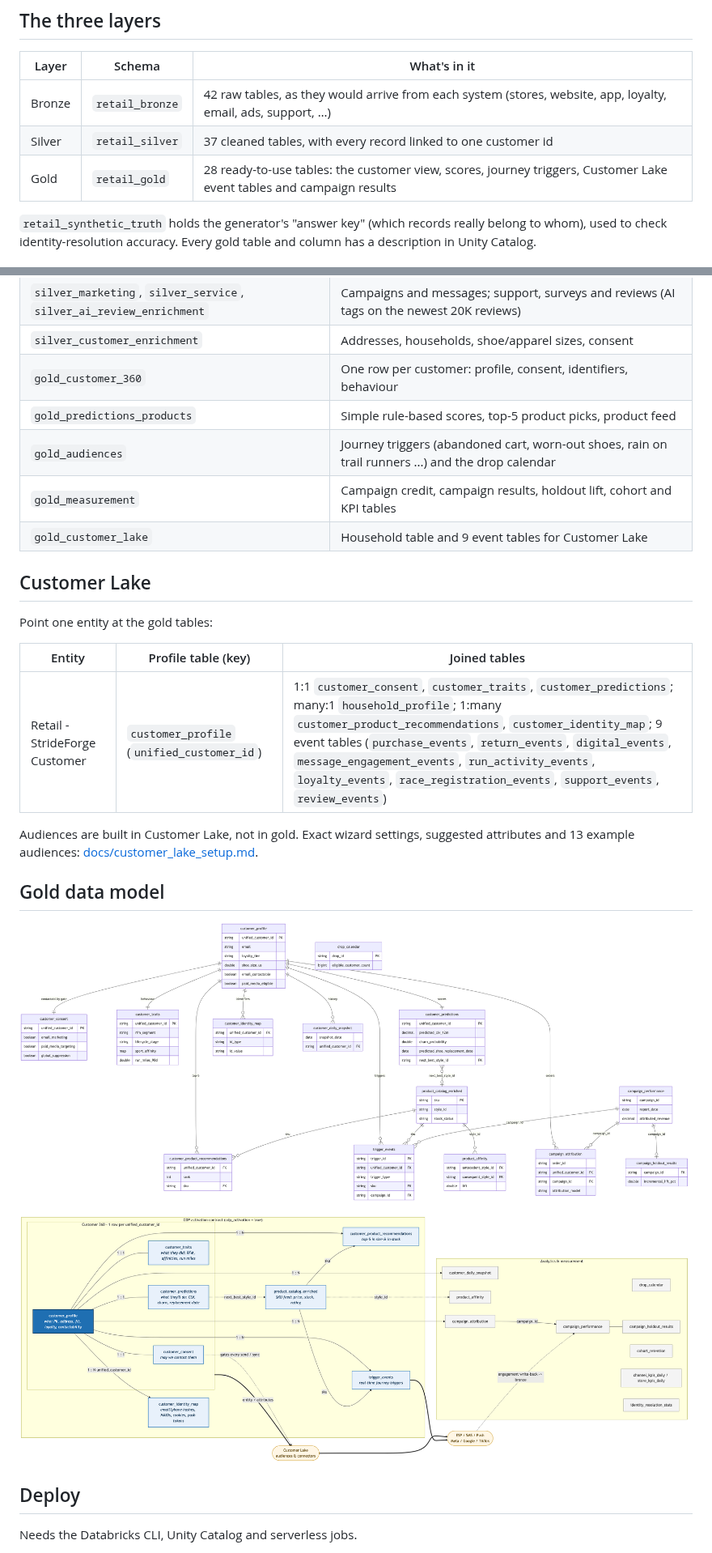
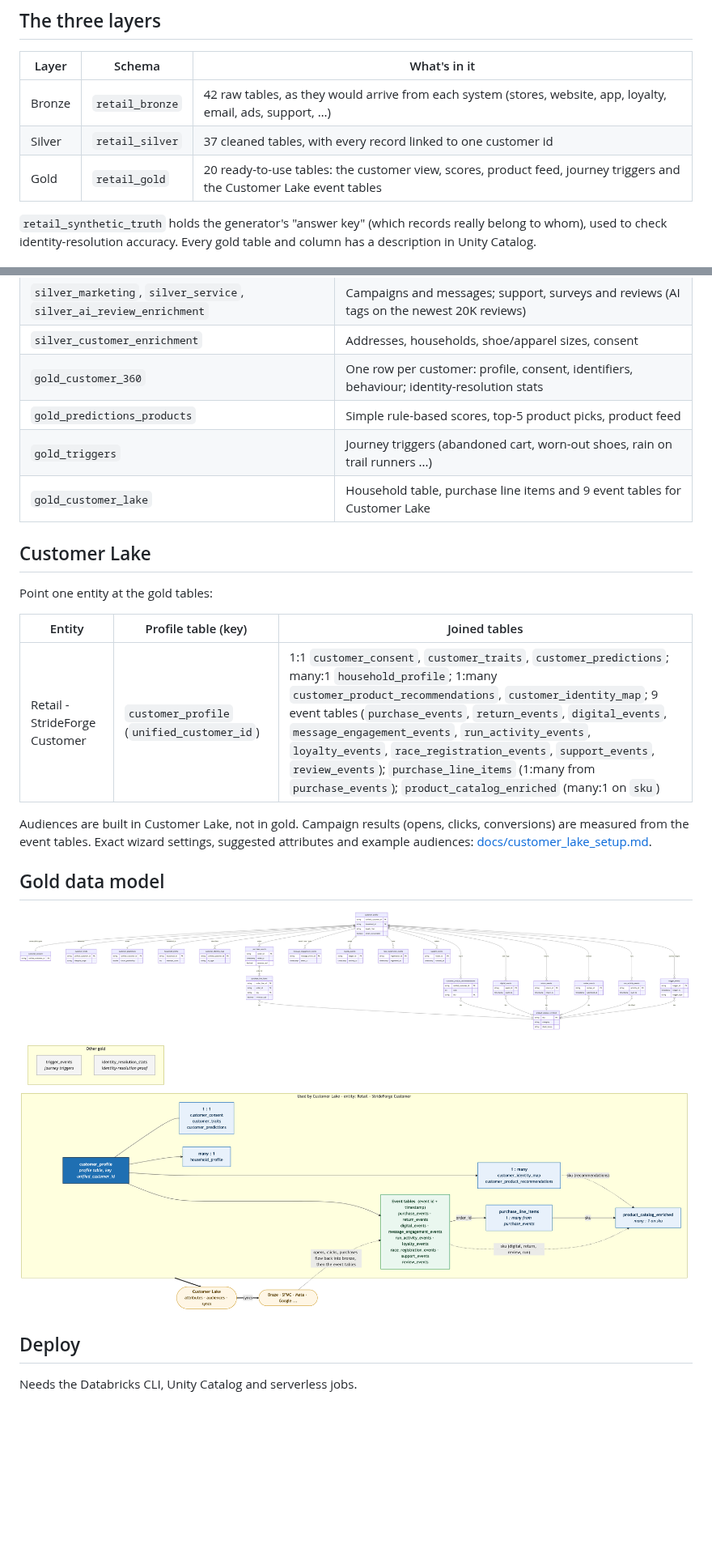
Before and after one commit to ariforu/customer-lake-retail-demo, a Markdown page: README.md, 2 parts joined by grey strips. Shown at 81% size. Rendered like a GitHub page; pictures changed too: docs/gold_data_model.png, docs/gold_er.png; blank space fills up the shorter version.

```diff
--- a/README.md
+++ b/README.md
@@ -13,7 +13,7 @@ Databricks Asset Bundle, so it can be deployed to any workspace.
 |---|---|---|
 | Bronze | `retail_bronze` | 42 raw tables, as they would arrive from each system (stores, website, app, loyalty, email, ads, support, …) |
 | Silver | `retail_silver` | 37 cleaned tables, with every record linked to one customer id |
-| Gold | `retail_gold` | 28 ready-to-use tables: the customer view, scores, journey triggers, Customer Lake event tables and campaign results |
+| Gold | `retail_gold` | 20 ready-to-use tables: the customer view, scores, product feed, journey triggers and the Customer Lake event tables |
 
 `retail_synthetic_truth` holds the generator's "answer key" (which records really belong to whom), used to check
 identity-resolution accuracy. Every gold table and column has a description in Unity Catalog.
@@ -45,11 +45,10 @@ Two jobs. Every step is a notebook with a short "what it does / reads / writes"
 | `silver_commerce`, `silver_behavior`, `silver_loyalty_sport` | Orders and returns, web/app activity, loyalty and running – all linked to customers |
 | `silver_marketing`, `silver_service`, `silver_ai_review_enrichment` | Campaigns and messages; support, surveys and reviews (AI tags on the newest 20K reviews) |
 | `silver_customer_enrichment` | Addresses, households, shoe/apparel sizes, consent |
-| `gold_customer_360` | One row per customer: profile, consent, identifiers, behaviour |
+| `gold_customer_360` | One row per customer: profile, consent, identifiers, behaviour; identity-resolution stats |
 | `gold_predictions_products` | Simple rule-based scores, top-5 product picks, product feed |
-| `gold_audiences` | Journey triggers (abandoned cart, worn-out shoes, rain on trail runners ...) and the drop calendar |
-| `gold_measurement` | Campaign credit, campaign results, holdout lift, cohort and KPI tables |
-| `gold_customer_lake` | Household table and 9 event tables for Customer Lake |
+| `gold_triggers` | Journey triggers (abandoned cart, worn-out shoes, rain on trail runners ...) |
+| `gold_customer_lake` | Household table, purchase line items and 9 event tables for Customer Lake |
 
 ## Customer Lake
 
@@ -57,9 +56,9 @@ Point one entity at the gold tables:
 
 | Entity | Profile table (key) | Joined tables |
 |---|---|---|
-| Retail - StrideForge Customer | `customer_profile` (`unified_customer_id`) | 1:1 `customer_consent`, `customer_traits`, `customer_predictions`; many:1 `household_profile`; 1:many `customer_product_recommendations`, `customer_identity_map`; 9 event tables (`purchase_events`, `return_events`, `digital_events`, `message_engagement_events`, `run_activity_events`, `loyalty_events`, `race_registration_events`, `support_events`, `review_events`) |
+| Retail - StrideForge Customer | `customer_profile` (`unified_customer_id`) | 1:1 `customer_consent`, `customer_traits`, `customer_predictions`; many:1 `household_profile`; 1:many `customer_product_recommendations`, `customer_identity_map`; 9 event tables (`purchase_events`, `return_events`, `digital_events`, `message_engagement_events`, `run_activity_events`, `loyalty_events`, `race_registration_events`, `support_events`, `review_events`); `purchase_line_items` (1:many from `purchase_events`); `product_catalog_enriched` (many:1 on `sku`) |
 
-Audiences are built in Customer Lake, not in gold. Exact wizard settings, suggested attributes and 13 example audiences: [docs/customer_lake_setup.md](docs/customer_lake_setup.md).
+Audiences are built in Customer Lake, not in gold. Campaign results (opens, clicks, conversions) are measured from the event tables. Exact wizard settings, suggested attributes and example audiences: [docs/customer_lake_setup.md](docs/customer_lake_setup.md).
 
 ## Gold data model
 
```
Also changed, not shown: docs/customer_lake_setup.md (+19 -2 lines), 11 other files.
